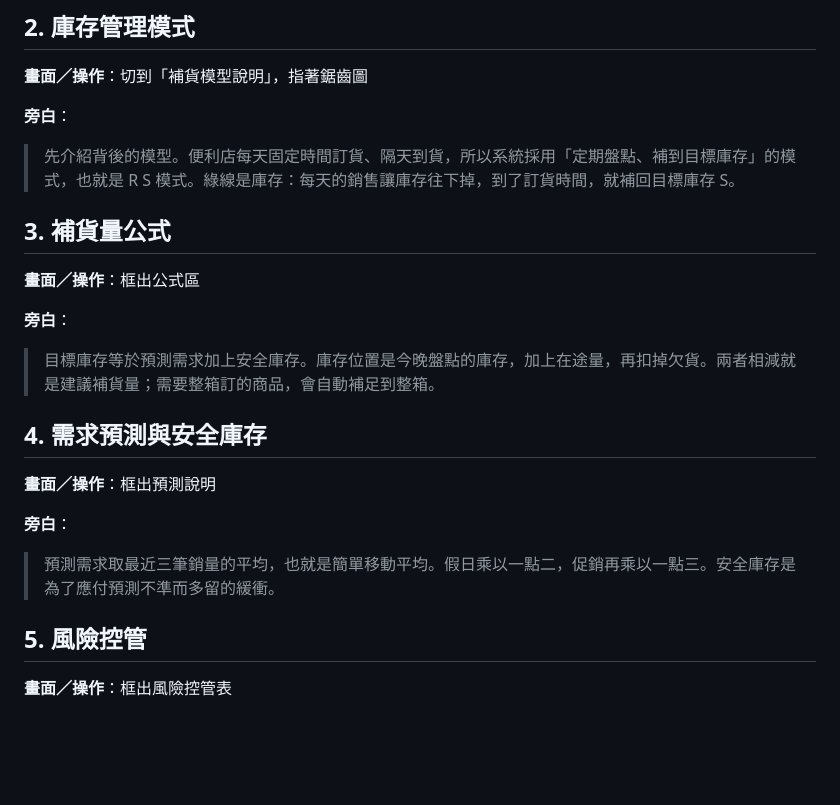
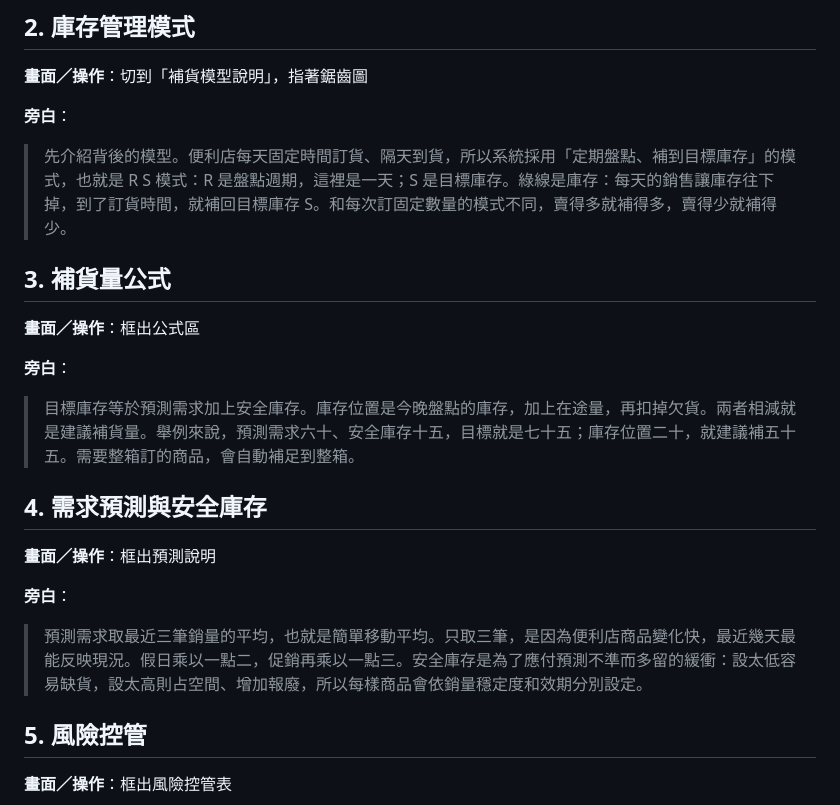
Before and after one commit to kipychb/tongjia-inventory-system, a Markdown page: docs/video-script.md, the part around the change. Rendered like a GitHub page; blank space fills up the shorter version.

Commit message:
docs(C): 影片腳本補充模型說明（R、S 意義、計算範例、移動平均與安全庫存設定）
Co-Authored-By: Claude Opus 5.5 <noreply@anthropic.com>

```diff
--- a/docs/video-script.md
+++ b/docs/video-script.md
@@ -18,21 +18,21 @@
 **畫面／操作**：切到「補貨模型說明」，指著鋸齒圖
 
 **旁白**：
-> 先介紹背後的模型。便利店每天固定時間訂貨、隔天到貨，所以系統採用「定期盤點、補到目標庫存」的模式，也就是 R S 模式。綠線是庫存：每天的銷售讓庫存往下掉，到了訂貨時間，就補回目標庫存 S。
+> 先介紹背後的模型。便利店每天固定時間訂貨、隔天到貨，所以系統採用「定期盤點、補到目標庫存」的模式，也就是 R S 模式：R 是盤點週期，這裡是一天；S 是目標庫存。綠線是庫存：每天的銷售讓庫存往下掉，到了訂貨時間，就補回目標庫存 S。和每次訂固定數量的模式不同，賣得多就補得多，賣得少就補得少。
 
 ## 3. 補貨量公式
 
 **畫面／操作**：框出公式區
 
 **旁白**：
-> 目標庫存等於預測需求加上安全庫存。庫存位置是今晚盤點的庫存，加上在途量，再扣掉欠貨。兩者相減就是建議補貨量；需要整箱訂的商品，會自動補足到整箱。
+> 目標庫存等於預測需求加上安全庫存。庫存位置是今晚盤點的庫存，加上在途量，再扣掉欠貨。兩者相減就是建議補貨量。舉例來說，預測需求六十、安全庫存十五，目標就是七十五；庫存位置二十，就建議補五十五。需要整箱訂的商品，會自動補足到整箱。
 
 ## 4. 需求預測與安全庫存
 
 **畫面／操作**：框出預測說明
 
 **旁白**：
-> 預測需求取最近三筆銷量的平均，也就是簡單移動平均。假日乘以一點二，促銷再乘以一點三。安全庫存是為了應付預測不準而多留的緩衝。
+> 預測需求取最近三筆銷量的平均，也就是簡單移動平均。只取三筆，是因為便利店商品變化快，最近幾天最能反映現況。假日乘以一點二，促銷再乘以一點三。安全庫存是為了應付預測不準而多留的緩衝：設太低容易缺貨，設太高則占空間、增加報廢，所以每樣商品會依銷量穩定度和效期分別設定。
 
 ## 5. 風險控管
 
```
